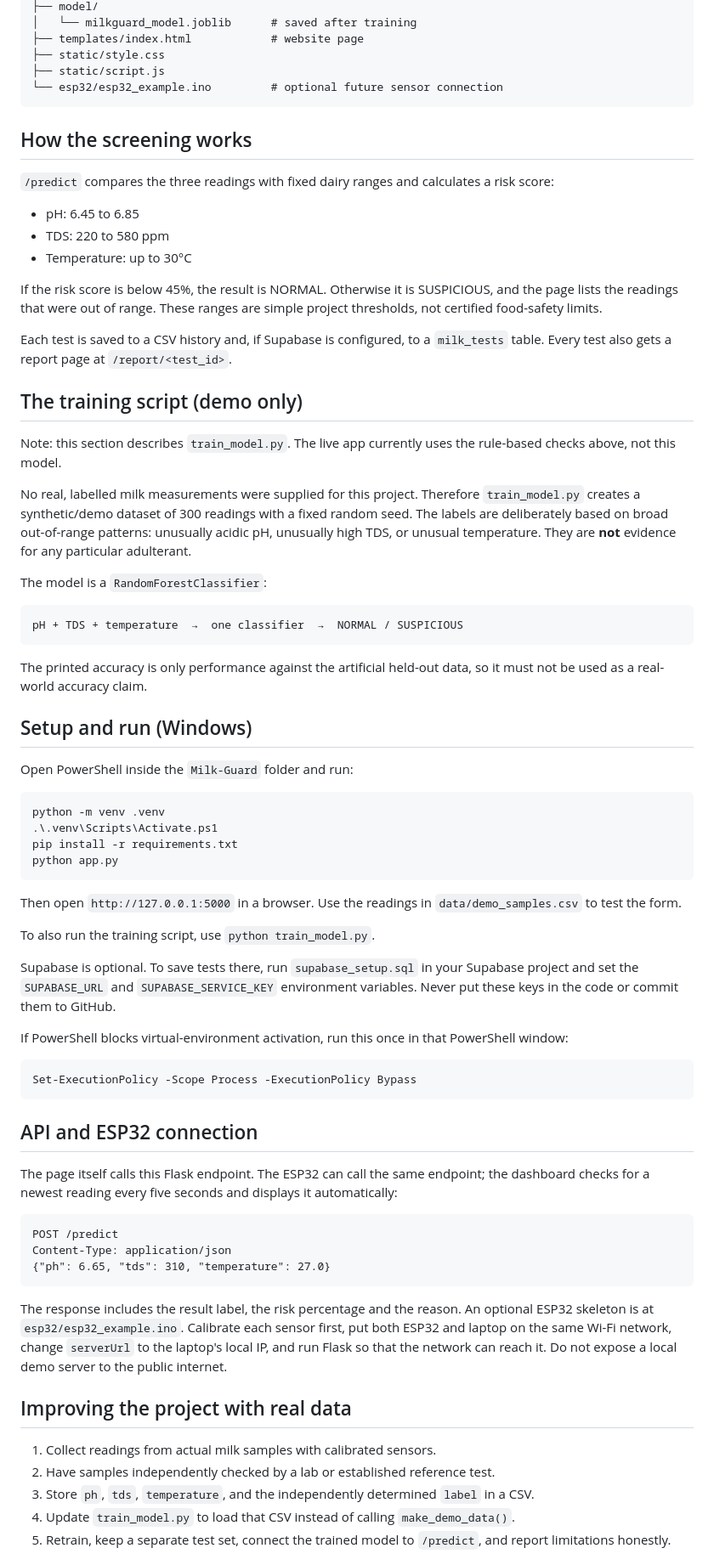
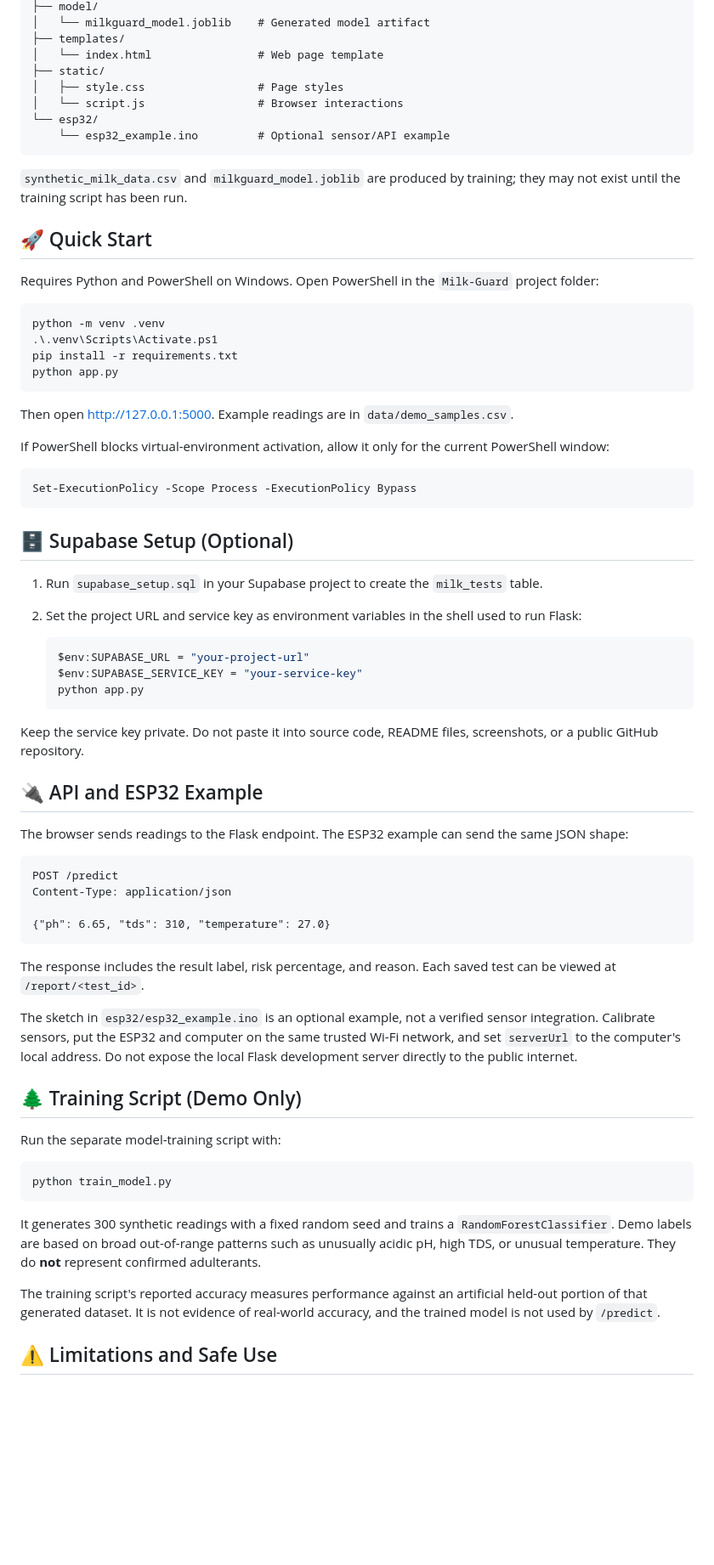
Before and after one commit to aryansrivastava707-cpu/Milk-Guard, a Markdown page: README.md, the part around one of its changes. Shown at 85% size. Drawn GitHub-style; blank space fills up the shorter version.

````diff
--- a/README.md
+++ b/README.md
@@ -24,40 +81,19 @@ Milk-Guard/
 ├── model/
-│   └── milkguard_model.joblib      # saved after training
-├── templates/index.html            # website page
-├── static/style.css
-├── static/script.js
-└── esp32/esp32_example.ino         # optional future sensor connection
+│   └── milkguard_model.joblib    # Generated model artifact
+├── templates/
+│   └── index.html                # Web page template
+├── static/
+│   ├── style.css                 # Page styles
+│   └── script.js                 # Browser interactions
+└── esp32/
+    └── esp32_example.ino         # Optional sensor/API example
 ```
 
-## How the screening works
+`synthetic_milk_data.csv` and `milkguard_model.joblib` are produced by training; they may not exist until the training script has been run.
 
-`/predict` compares the three readings with fixed dairy ranges and calculates a risk score:
+## 🚀 Quick Start
 
-- pH: 6.45 to 6.85
-- TDS: 220 to 580 ppm
-- Temperature: up to 30°C
-
-If the risk score is below 45%, the result is NORMAL. Otherwise it is SUSPICIOUS, and the page lists the readings that were out of range. These ranges are simple project thresholds, not certified food-safety limits.
-
-Each test is saved to a CSV history and, if Supabase is configured, to a `milk_tests` table. Every test also gets a report page at `/report/<test_id>`.
-
-## The training script (demo only)
-
-Note: this section describes `train_model.py`. The live app currently uses the rule-based checks above, not this model.
-
-No real, labelled milk measurements were supplied for this project. Therefore `train_model.py` creates a synthetic/demo dataset of 300 readings with a fixed random seed. The labels are deliberately based on broad out-of-range patterns: unusually acidic pH, unusually high TDS, or unusual temperature. They are **not** evidence for any particular adulterant.
-
-The model is a `RandomForestClassifier`:
-
-```
-pH + TDS + temperature  →  one classifier  →  NORMAL / SUSPICIOUS
-```
-
-The printed accuracy is only performance against the artificial held-out data, so it must not be used as a real-world accuracy claim.
-
-## Setup and run (Windows)
-
-Open PowerShell inside the `Milk-Guard` folder and run:
+Requires Python and PowerShell on Windows. Open PowerShell in the `Milk-Guard` project folder:
 
 ```powershell
 python -m venv .venv
@@ -66,34 +102,53 @@ pip install -r requirements.txt
 python app.py
 ```
 
-Then open `http://127.0.0.1:5000` in a browser. Use the readings in `data/demo_samples.csv` to test the form.
+Then open [http://127.0.0.1:5000](http://127.0.0.1:5000). Example readings are in `data/demo_samples.csv`.
 
-To also run the training script, use `python train_model.py`.
-
-Supabase is optional. To save tests there, run `supabase_setup.sql` in your Supabase project and set the `SUPABASE_URL` and `SUPABASE_SERVICE_KEY` environment variables. Never put these keys in the code or commit them to GitHub.
-
-If PowerShell blocks virtual-environment activation, run this once in that PowerShell window:
+If PowerShell blocks virtual-environment activation, allow it only for the current PowerShell window:
 
 ```powershell
 Set-ExecutionPolicy -Scope Process -ExecutionPolicy Bypass
 ```
 
-## API and ESP32 connection
+## 🗄️ Supabase Setup (Optional)
 
-The page itself calls this Flask endpoint. The ESP32 can call the same endpoint; the dashboard checks for a newest reading every five seconds and displays it automatically:
+1. Run `supabase_setup.sql` in your Supabase project to create the `milk_tests` table.
+2. Set the project URL and service key as environment variables in the shell used to run Flask:
 
-```text
+   ```powershell
+   $env:SUPABASE_URL = "your-project-url"
+   $env:SUPABASE_SERVICE_KEY = "your-service-key"
+   python app.py
+   ```
+
+Keep the service key private. Do not paste it into source code, README files, screenshots, or a public GitHub repository.
+
+## 🔌 API and ESP32 Example
+
+The browser sends readings to the Flask endpoint. The ESP32 example can send the same JSON shape:
+
+```http
 POST /predict
 Content-Type: application/json
+
 {"ph": 6.65, "tds": 310, "temperature": 27.0}
 ```
 
-The response includes the result label, the risk percentage and the reason. An optional ESP32 skeleton is at `esp32/esp32_example.ino`. Calibrate each sensor first, put both ESP32 and laptop on the same Wi-Fi network, change `serverUrl` to the laptop's local IP, and run Flask so that the network can reach it. Do not expose a local demo server to the public internet.
+The response includes the result label, risk percentage, and reason. Each saved test can be viewed at `/report/<test_id>`.
 
-## Improving the project with real data
+The sketch in `esp32/esp32_example.ino` is an optional example, not a verified sensor integration. Calibrate sensors, put the ESP32 and computer on the same trusted Wi-Fi network, and set `serverUrl` to the computer's local address. Do not expose the local Flask development server directly to the public internet.
 
-1. Collect readings from actual milk samples with calibrated sensors.
-2. Have samples independently checked by a lab or established reference test.
-3. Store `ph`, `tds`, `temperature`, and the independently determined `label` in a CSV.
-4. Update `train_model.py` to load that CSV instead of calling `make_demo_data()`.
-5. Retrain, keep a separate test set, connect the trained model to `/predict`, and report limitations honestly.
+## 🌲 Training Script (Demo Only)
+
+Run the separate model-training script with:
+
+```powershell
+python train_model.py
+```
+
+It generates 300 synthetic readings with a fixed random seed and trains a `RandomForestClassifier`. Demo labels are based on broad out-of-range patterns such as unusually acidic pH, high TDS, or unusual temperature. They do **not** represent confirmed adulterants.
+
+The training script's reported accuracy measures performance against an artificial held-out portion of that generated dataset. It is not evidence of real-world accuracy, and the trained model is not used by `/predict`.
+
+## ⚠️ Limitations and Safe Use
+
````
Also changed, not shown: other parts of README.md (+88 -15 lines).
